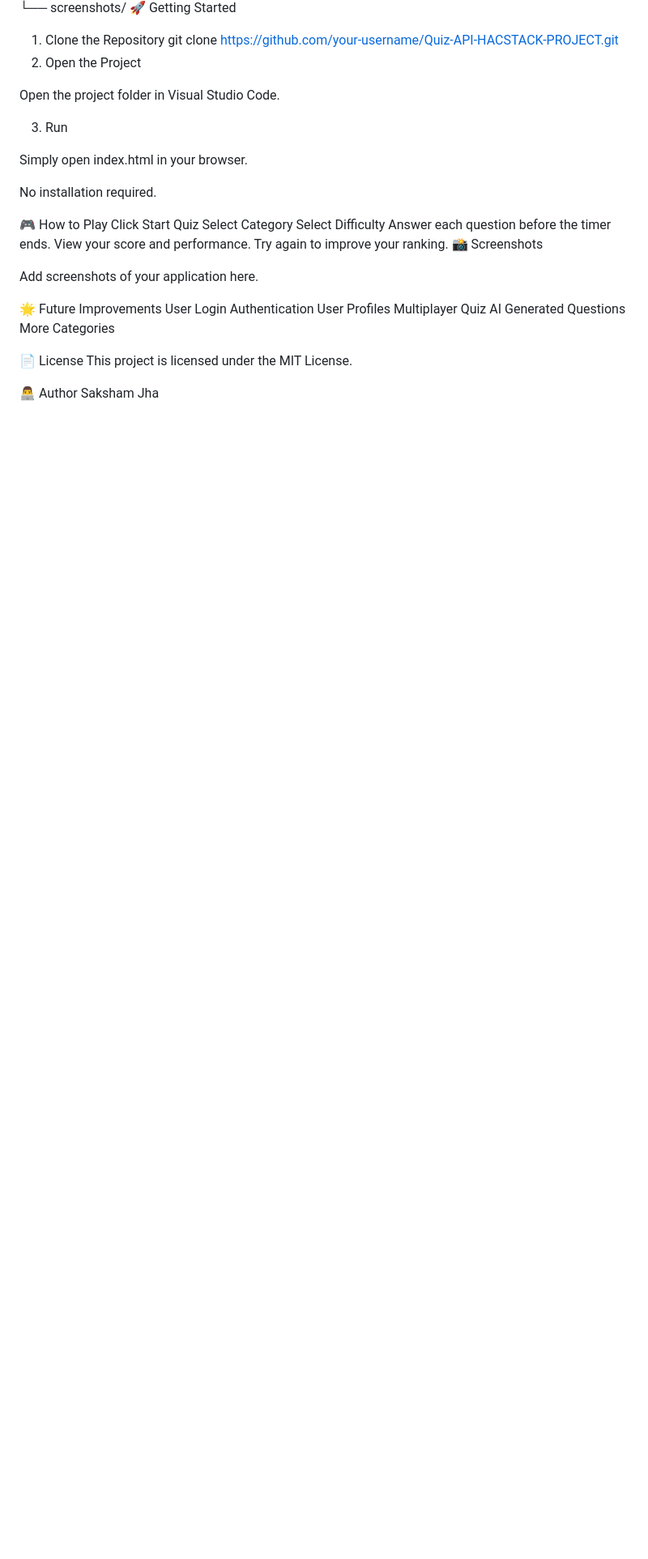
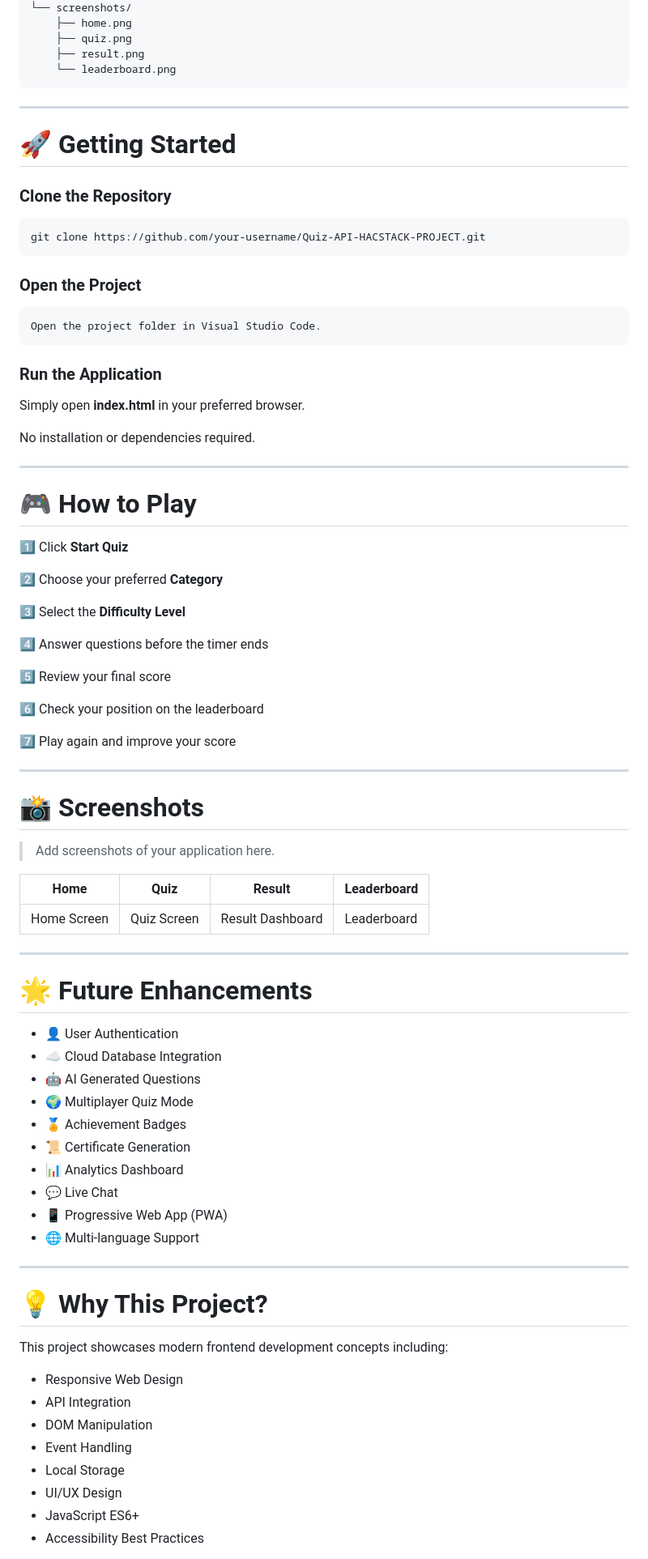
Before and after one commit to Saksham9934/Quiz-API-HACSTACK-PROJECT, a Markdown page: README.md, the part around one of its changes. Shown at 81% size. GitHub-like rendering; blank space fills up the shorter version.

````diff
--- a/README.md
+++ b/README.md
@@ -84,37 +79,87 @@ Quiz-API-HACSTACK-PROJECT/
 └── screenshots/
-🚀 Getting Started
-1. Clone the Repository
+    ├── home.png
+    ├── quiz.png
+    ├── result.png
+    └── leaderboard.png
+```
+
+---
+
+# 🚀 Getting Started
+
+### Clone the Repository
+
+```bash
 git clone https://github.com/your-username/Quiz-API-HACSTACK-PROJECT.git
-2. Open the Project
+```
 
+### Open the Project
+
+```text
 Open the project folder in Visual Studio Code.
+```
 
-3. Run
+### Run the Application
 
-Simply open index.html in your browser.
+Simply open **index.html** in your preferred browser.
 
-No installation required.
+No installation or dependencies required.
 
-🎮 How to Play
-Click Start Quiz
-Select Category
-Select Difficulty
-Answer each question before the timer ends.
-View your score and performance.
-Try again to improve your ranking.
-📸 Screenshots
+---
 
-Add screenshots of your application here.
+# 🎮 How to Play
 
-🌟 Future Improvements
-User Login Authentication
-User Profiles
-Multiplayer Quiz
-AI Generated Questions
-More Categories
+1️⃣ Click **Start Quiz**
 
-📄 License
-This project is licensed under the MIT License.
+2️⃣ Choose your preferred **Category**
 
-👨‍💻 Author
-Saksham Jha
+3️⃣ Select the **Difficulty Level**
+
+4️⃣ Answer questions before the timer ends
+
+5️⃣ Review your final score
+
+6️⃣ Check your position on the leaderboard
+
+7️⃣ Play again and improve your score
+
+---
+
+# 📸 Screenshots
+
+> Add screenshots of your application here.
+
+| Home        | Quiz        | Result           | Leaderboard |
+| ----------- | ----------- | ---------------- | ----------- |
+| Home Screen | Quiz Screen | Result Dashboard | Leaderboard |
+
+---
+
+# 🌟 Future Enhancements
+
+* 👤 User Authentication
+* ☁️ Cloud Database Integration
+* 🤖 AI Generated Questions
+* 🌍 Multiplayer Quiz Mode
+* 🏅 Achievement Badges
+* 📜 Certificate Generation
+* 📊 Analytics Dashboard
+* 💬 Live Chat
+* 📱 Progressive Web App (PWA)
+* 🌐 Multi-language Support
+
+---
+
+# 💡 Why This Project?
+
+This project showcases modern frontend development concepts including:
+
+* Responsive Web Design
+* API Integration
+* DOM Manipulation
+* Event Handling
+* Local Storage
+* UI/UX Design
+* JavaScript ES6+
+* Accessibility Best Practices
+
````
Also changed, not shown: other parts of README.md (+108 -75 lines).
